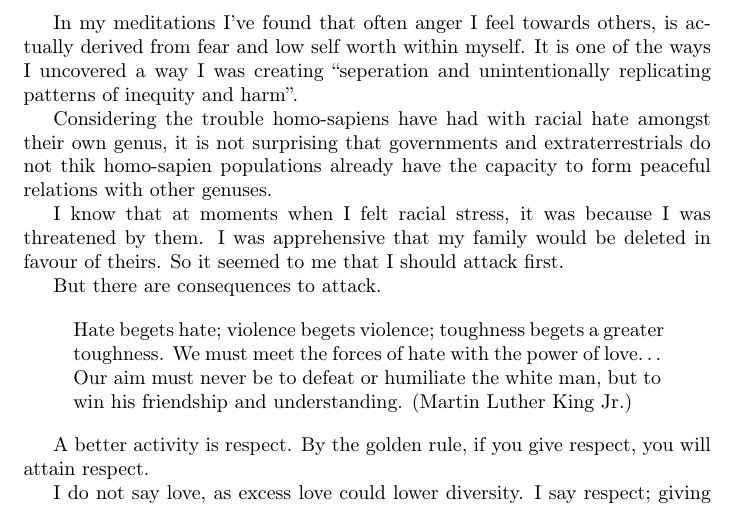
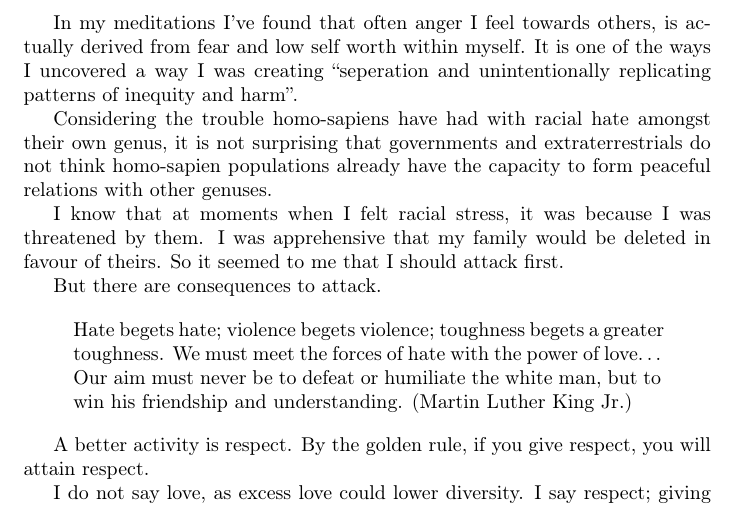
Before and after one commit to elspru/green_buddhism, a LaTeX document (galaxyDomainStrategy.tex, which reads peace.tex): part of page 18 of 21, cut so that both start at the same text. Compiled offline with pdfLaTeX.

Commit message:
spelling error fix

```diff
--- a/peace.tex
+++ b/peace.tex
@@ -40,7 +40,7 @@ patterns of inequity and harm''.
 
 Considering the trouble homo-sapiens have had with racial hate amongst their
 own genus, it is not surprising that governments and extraterrestrials do not
-thik homo-sapien populations already have the capacity to form peaceful
+think homo-sapien populations already have the capacity to form peaceful
 relations with other genuses.
 
 I know that at moments when I felt racial stress, it was because I was
```
